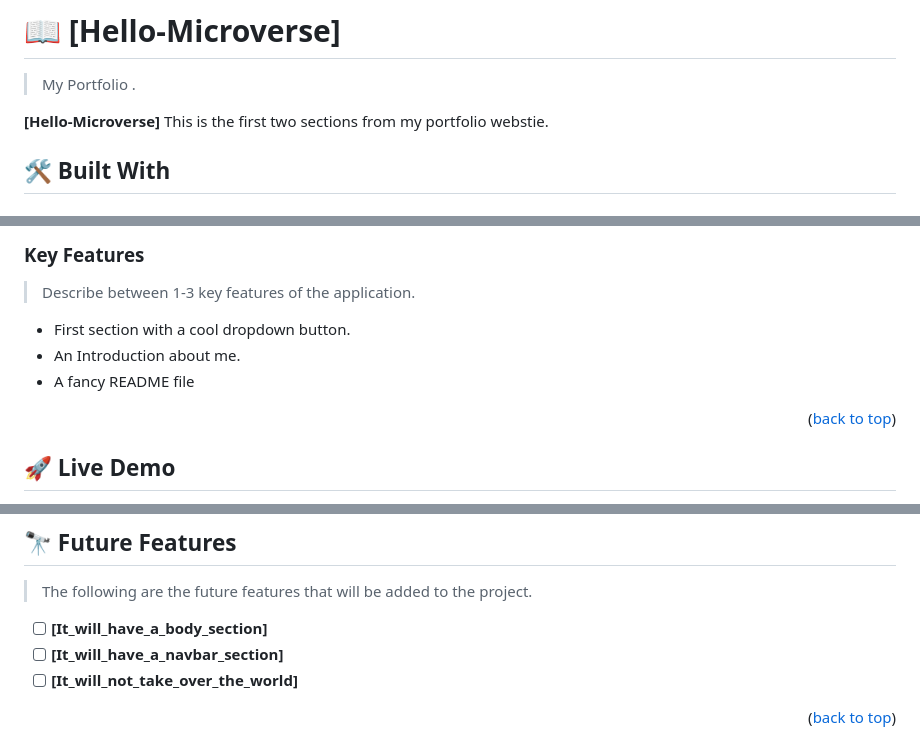
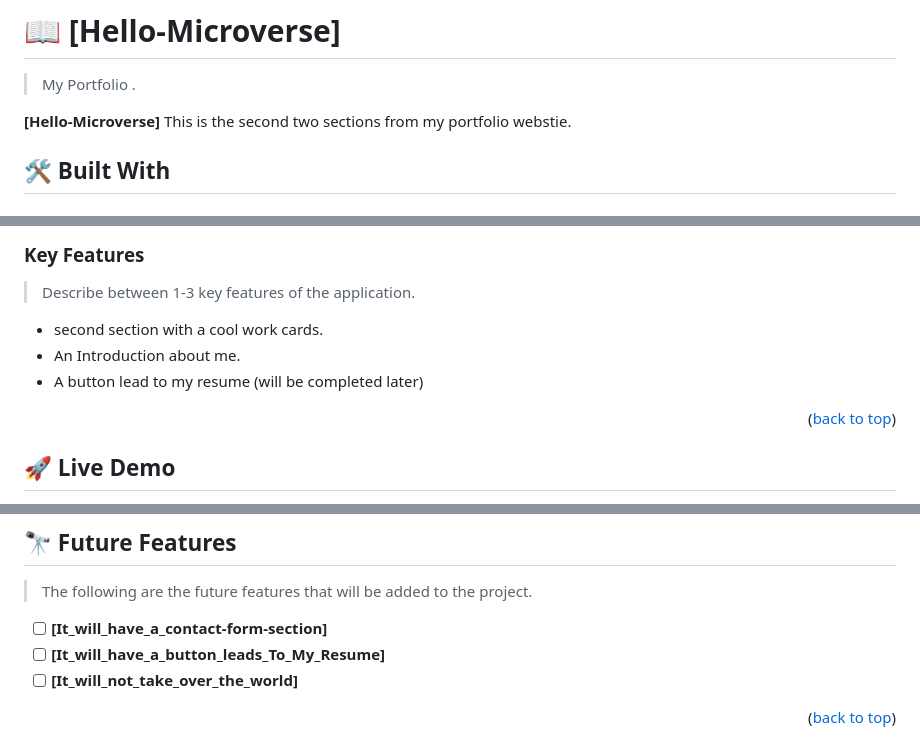
Before and after one commit to ahmed025566/My-Portfolio, a Markdown page: README.md, 3 parts joined by grey strips. Rendered like a GitHub page.

```diff
--- a/README.md
+++ b/README.md
@@ -32,7 +32,7 @@
 
 > My Portfolio .
 
-**[Hello-Microverse]** This is the first two sections from my portfolio webstie.
+**[Hello-Microverse]** This is the second two sections from my portfolio webstie.
 
 ## 🛠 Built With <a name="built-with"></a>
 
@@ -54,9 +54,9 @@
 
 > Describe between 1-3 key features of the application.
 
-- First section with a cool dropdown button.
+- second section with a cool work cards.
 - An Introduction about me.
-- A fancy README file
+- A button lead to my resume (will be completed later)
 
 <p align="right">(<a href="#readme-top">back to top</a>)</p>
 
@@ -127,8 +127,8 @@ You can deploy this project using:
 
 > The following are the future features that will be added to the project.
 
-- [ ] **[It_will_have_a_body_section]**
-- [ ] **[It_will_have_a_navbar_section]**
+- [ ] **[It_will_have_a_contact-form-section]**
+- [ ] **[It_will_have_a_button_leads_To_My_Resume]**
 - [ ] **[It_will_not_take_over_the_world]**
 
 <p align="right">(<a href="#readme-top">back to top</a>)</p>
```
